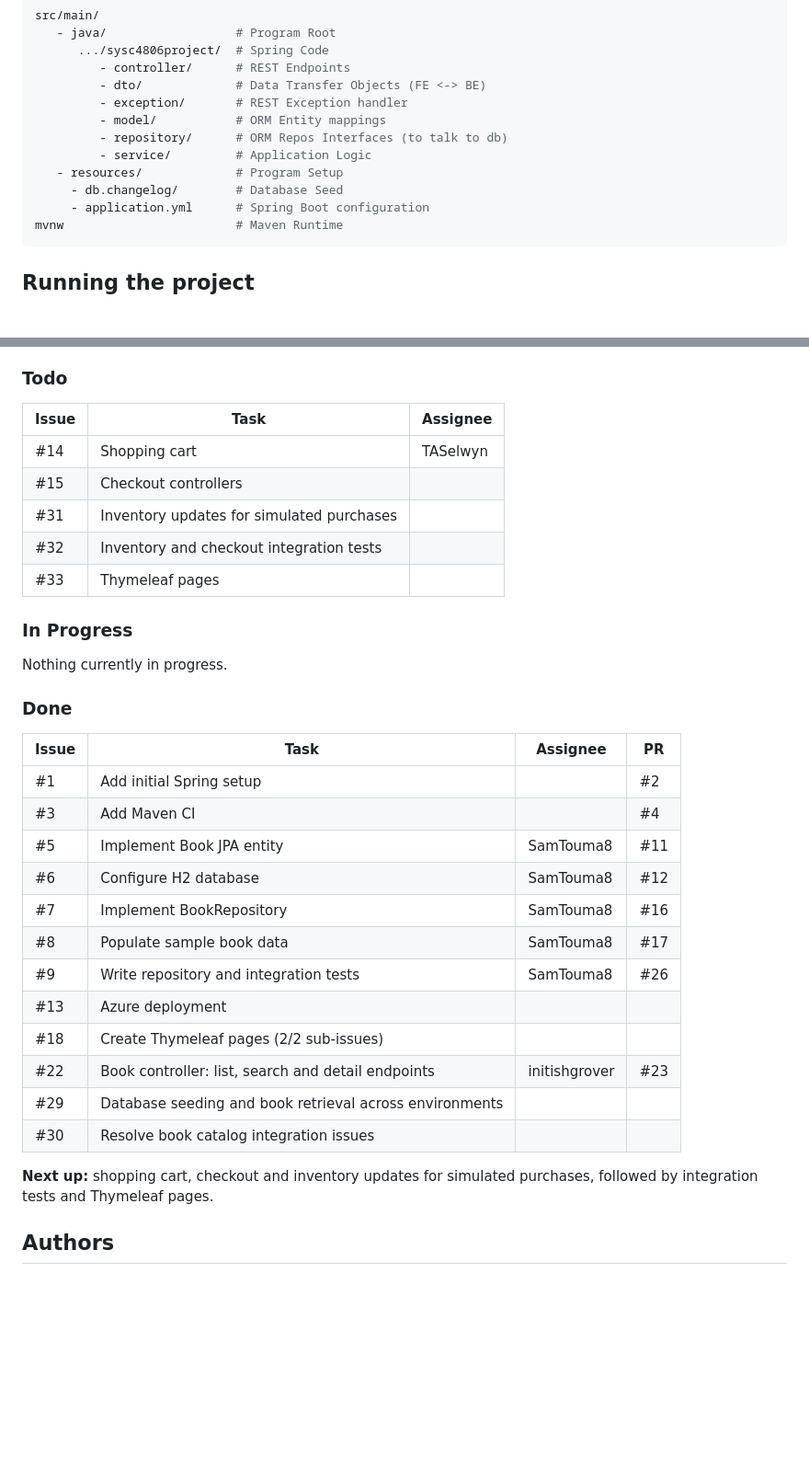
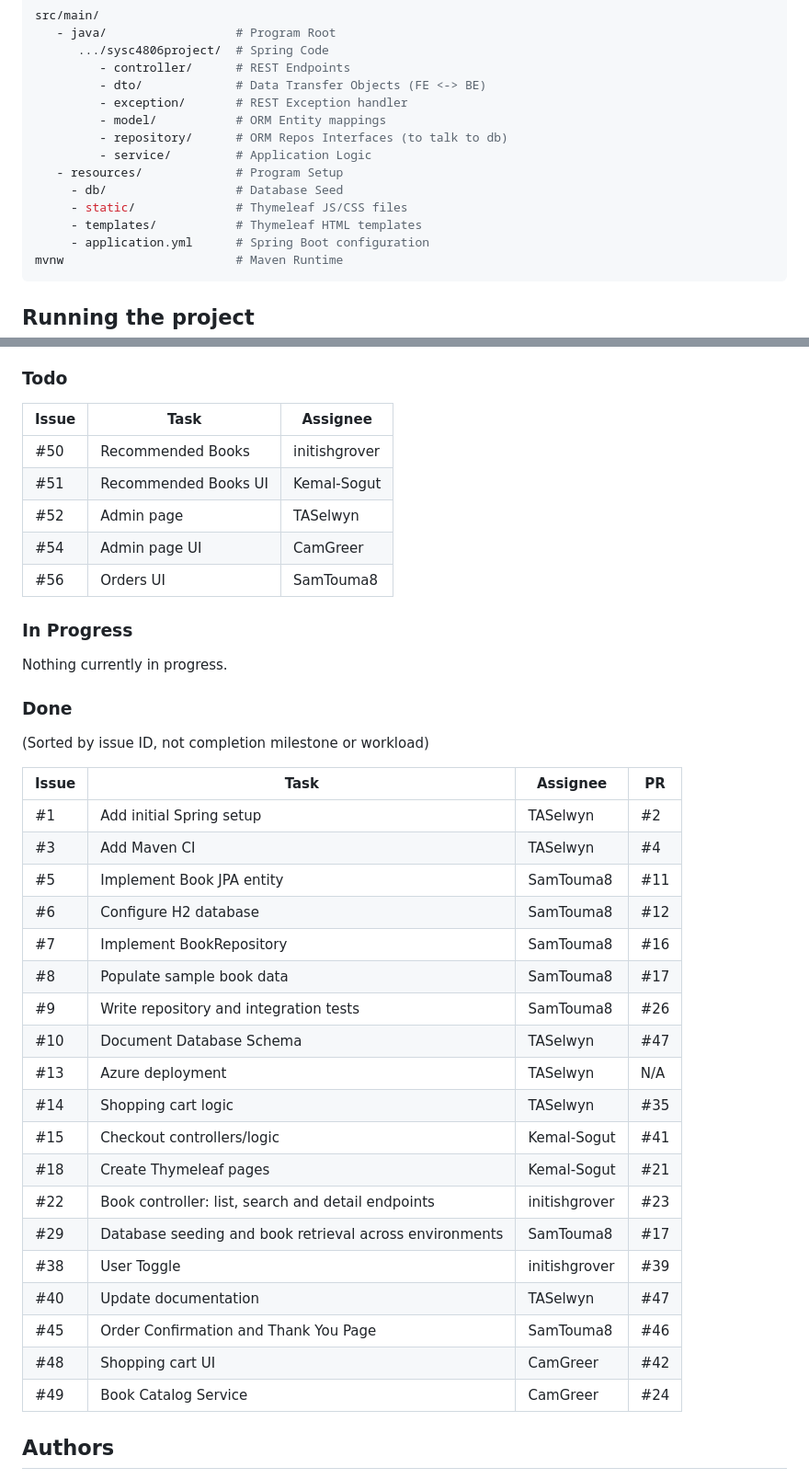
Before and after one commit to TASelwyn/SYSC4806_Project, a Markdown page: README.md, 2 parts joined by grey strips. Shown at 92% size. GitHub-like rendering; blank space fills up the shorter version.

Commit message:
Update documentation for Milestone 2 (#47)

````diff
--- a/README.md
+++ b/README.md
@@ -16,7 +16,9 @@ src/main/
          - repository/      # ORM Repos Interfaces (to talk to db)
          - service/         # Application Logic
    - resources/             # Program Setup
-     - db.changelog/        # Database Seed
+     - db/                  # Database Seed
+     - static/              # Thymeleaf JS/CSS files
+     - templates/           # Thymeleaf HTML templates
      - application.yml      # Spring Boot configuration
 mvnw                        # Maven Runtime
 ```
@@ -43,33 +45,40 @@ Summary of the [Kanban board](https://github.com/users/TASelwyn/projects) as of
 
 ### Todo
-| Issue | Task | Assignee |
-|---|---|---|
-| #14 | Shopping cart | TASelwyn |
-| #15 | Checkout controllers | |
-| #31 | Inventory updates for simulated purchases | |
-| #32 | Inventory and checkout integration tests | |
-| #33 | Thymeleaf pages | |
+| Issue | Task                 | Assignee      |
+|-------|----------------------|---------------|
+| #50   | Recommended Books    | initishgrover |
+| #51   | Recommended Books UI | Kemal-Sogut   |
+| #52   | Admin page           | TASelwyn      |
+| #54   | Admin page UI        | CamGreer      |
+| #56   | Orders UI            | SamTouma8     |
 
 ### In Progress
 Nothing currently in progress.
 
 ### Done
-| Issue | Task | Assignee | PR |
-|---|---|---|---|
-| #1 | Add initial Spring setup | | #2 |
-| #3 | Add Maven CI | | #4 |
-| #5 | Implement Book JPA entity | SamTouma8 | #11 |
-| #6 | Configure H2 database | SamTouma8 | #12 |
-| #7 | Implement BookRepository | SamTouma8 | #16 |
-| #8 | Populate sample book data | SamTouma8 | #17 |
-| #9 | Write repository and integration tests | SamTouma8 | #26 |
-| #13 | Azure deployment | | |
-| #18 | Create Thymeleaf pages (2/2 sub-issues) | | |
-| #22 | Book controller: list, search and detail endpoints | initishgrover | #23 |
-| #29 | Database seeding and book retrieval across environments | | |
-| #30 | Resolve book catalog integration issues | | |
+(Sorted by issue ID, not completion milestone or workload)
 
-**Next up:** shopping cart, checkout and inventory updates for simulated purchases, followed by integration tests and Thymeleaf pages.
+| Issue | Task                                                     | Assignee      | PR  |
+|-------|----------------------------------------------------------|---------------|-----|
+| #1    | Add initial Spring setup                                 | TASelwyn      | #2  |
+| #3    | Add Maven CI                                             | TASelwyn      | #4  |
+| #5    | Implement Book JPA entity                                | SamTouma8     | #11 |
+| #6    | Configure H2 database                                    | SamTouma8     | #12 |
+| #7    | Implement BookRepository                                 | SamTouma8     | #16 |
+| #8    | Populate sample book data                                | SamTouma8     | #17 |
+| #9    | Write repository and integration tests                   | SamTouma8     | #26 |
+| #10   | Document Database Schema                                 | TASelwyn      | #47 |
+| #13   | Azure deployment                                         | TASelwyn      | N/A |
+| #14   | Shopping cart logic                                      | TASelwyn      | #35 |
+| #15   | Checkout controllers/logic                               | Kemal-Sogut   | #41 |
+| #18   | Create Thymeleaf pages                                   | Kemal-Sogut   | #21 |
+| #22   | Book controller: list, search and detail endpoints       | initishgrover | #23 |
+| #29   | Database seeding and book retrieval across environments  | SamTouma8     | #17 |
+| #38   | User Toggle                                              | initishgrover | #39 |
+| #40   | Update documentation                                     | TASelwyn      | #47 |
+| #45   | Order Confirmation and Thank You Page                    | SamTouma8     | #46 |
+| #48   | Shopping cart UI                                         | CamGreer      | #42 |
+| #49   | Book Catalog Service                                     | CamGreer      | #24 |
 
 ## Authors
 - Thomas Selwyn (101183163)
````
Also changed, not shown: other parts of README.md (+5 -11 lines), docs/uml.png (added), 1 other file.
